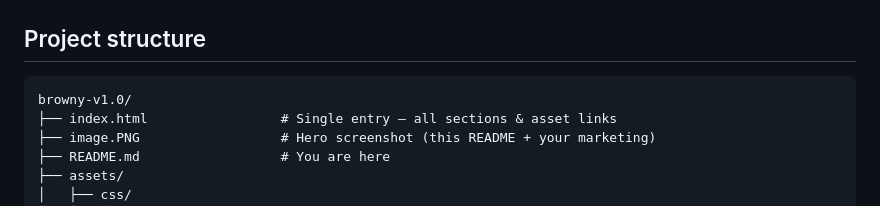
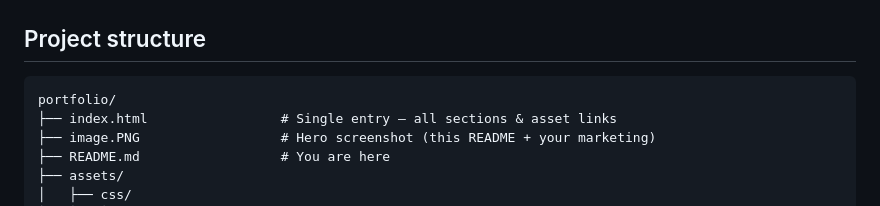
Before and after one commit to khalidafghanmal/One-Page-Portfolio, a Markdown page: README.md, the part around the change. Rendered like a GitHub page.

Commit message:
New changes are made

````diff
--- a/README.md
+++ b/README.md
@@ -60,7 +60,7 @@ The screenshot below is the **above-the-fold hero**: split layout with status ch
 ## Project structure
 
 ```text
-browny-v1.0/
+portfolio/
 ├── index.html                 # Single entry — all sections & asset links
 ├── image.PNG                  # Hero screenshot (this README + your marketing)
 ├── README.md                  # You are here
````
